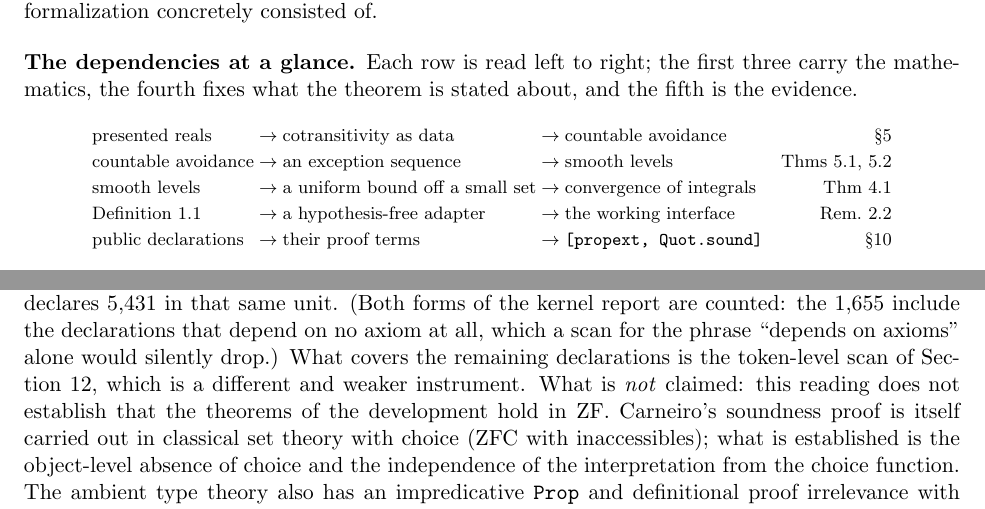
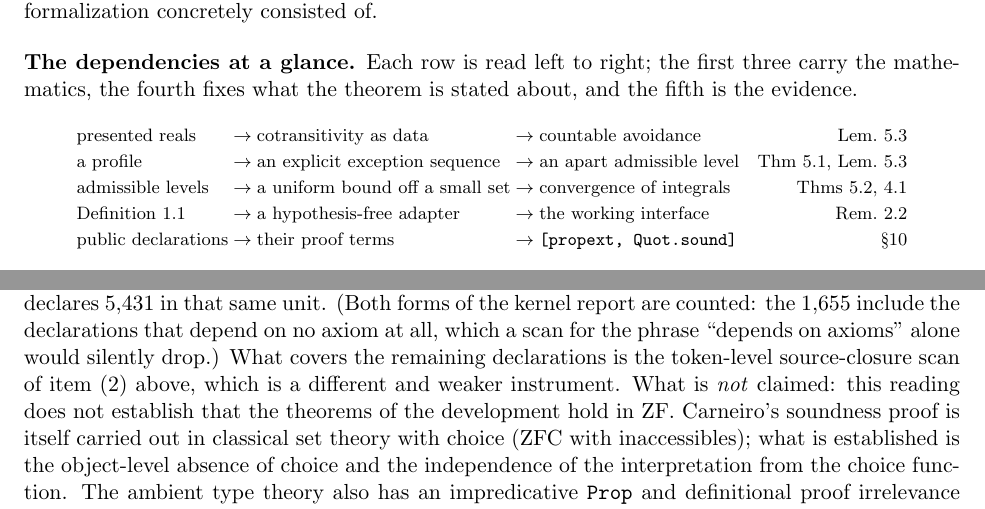
Before and after one commit to turahigashi/choicefree-bc-dct, a LaTeX paper (paper/paper.tex): two parts of pages 2 and 26 of 50, joined at a grey line, cut so that both start at the same text. Compiled offline with pdfLaTeX.

Commit message:
Correct the direction of the arrows in the dependency figure and a section reference

```diff
--- a/paper/paper.tex
+++ b/paper/paper.tex
@@ -50,9 +50,9 @@ and the fifth is the evidence.
 
 \begin{center}\footnotesize
 \begin{tabular}{@{}l@{\;$\to$\;}l@{\;$\to$\;}l@{\quad}r@{}}
-presented reals & cotransitivity as data & countable avoidance & \S\ref{sec:profile-theory}\\[2pt]
-countable avoidance & an exception sequence & smooth levels & Thms~\ref{thm:3-5}, \ref{thm:3-6}\\[2pt]
-smooth levels & a uniform bound off a small set & convergence of integrals & Thm~\ref{thm:prop-dct}\\[2pt]
+presented reals & cotransitivity as data & countable avoidance & Lem.~\ref{lem:avoid}\\[2pt]
+a profile & an explicit exception sequence & an apart admissible level & Thm~\ref{thm:3-5}, Lem.~\ref{lem:avoid}\\[2pt]
+admissible levels & a uniform bound off a small set & convergence of integrals & Thms~\ref{thm:3-6}, \ref{thm:prop-dct}\\[2pt]
 Definition~1.1 & a hypothesis-free adapter & the working interface & Rem.~\ref{rem:fidelity}\\[2pt]
 public declarations & their proof terms & \texttt{[propext, Quot.sound]} & \S\ref{sec:audit}\\
 \end{tabular}
@@ -560,7 +560,7 @@ The audit output---the axioms \texttt{propext} and \texttt{Quot.sound}---can be
 
 Carneiro's theorem is stated for Lean~3.  We are not aware of a published soundness theorem for the Lean~4 kernel, so the reading that follows transfers a Lean~3 result to a Lean~4 development, on the assumption that the two kernels agree on the fragment used here: inductive types, a hierarchy of universes, a definitionally proof-irrelevant impredicative \texttt{Prop}, quotients, and the two axioms reported above.  That assumption is plausible and is, to our knowledge, the one the community works under, but this paper does not establish it.  Set-theoretically, then, in the model underlying Carneiro's soundness theorem---universes interpreted as $V_{\kappa_n}$ for inaccessible cardinals $\kappa_n$, propositions as the two-valued proof-irrelevant universe $\{\varnothing,\{\bullet\}\}$---the only interpretation clause that references the fixed choice function on the interpreting set is the clause for \texttt{Classical.choice}.  The interpretation of the theorems audited here therefore does not depend on the selection of a choice function, and their consistency is relative to ZFC together with finitely many inaccessible cardinals.  Carneiro's published result is stated for each finite $n$: the fragment with $n$ universes is interpreted relative to ZFC plus $n$ inaccessibles.  A fixed finite development such as this artifact uses only finitely many universe levels, so a concrete finite bound on its universe usage is to be expected; we have not computed one here.
 
-  In particular, unconditional extraction of data from a \texttt{Prop}-valued existential is exactly what \texttt{Classical.choice} licenses; an axiom output without it therefore certifies that the audited dependency terms do not use Lean's generic choice-based eliminator for extracting unrestricted data from an arbitrary \texttt{Prop}-valued existence proof.  That is the precise sense of the reported footprint; it does not assert that data can never be constructed from a proposition carrying additional constructive structure---the development itself does exactly that, from the strict order.  That is a smaller set than the closure: the shipped logs carry axiom output for $1{,}655$ distinct names, while the closure declares $5{,}431$ in that same unit.  (Both forms of the kernel report are counted: the $1{,}655$ include the declarations that depend on no axiom at all, which a scan for the phrase ``depends on axioms'' alone would silently drop.)  What covers the remaining declarations is the token-level scan of Section~\ref{sec:limitations}, which is a different and weaker instrument.
+  In particular, unconditional extraction of data from a \texttt{Prop}-valued existential is exactly what \texttt{Classical.choice} licenses; an axiom output without it therefore certifies that the audited dependency terms do not use Lean's generic choice-based eliminator for extracting unrestricted data from an arbitrary \texttt{Prop}-valued existence proof.  That is the precise sense of the reported footprint; it does not assert that data can never be constructed from a proposition carrying additional constructive structure---the development itself does exactly that, from the strict order.  That is a smaller set than the closure: the shipped logs carry axiom output for $1{,}655$ distinct names, while the closure declares $5{,}431$ in that same unit.  (Both forms of the kernel report are counted: the $1{,}655$ include the declarations that depend on no axiom at all, which a scan for the phrase ``depends on axioms'' alone would silently drop.)  What covers the remaining declarations is the token-level source-closure scan of item~(2) above, which is a different and weaker instrument.
 What is \emph{not} claimed: this reading does not establish that the theorems of the development hold in ZF.  Carneiro's soundness proof is itself carried out in classical set theory with choice (ZFC with inaccessibles); what is established is the object-level absence of choice and the independence of the interpretation from the choice function.  The ambient type theory also has an impredicative \texttt{Prop} and definitional proof irrelevance with uniqueness of identity proofs built in, so it differs both from Bishop's informal practice and from homotopy type theory with univalence, with which UIP is incompatible.  The constructive content of the development---moduli, explicit exception sequences, witnesses as data---is carried by the design of the development over presented reals, not by the axiom system.
 
 This remark is complementary to Section~\ref{sec:nogo}, and the final observation is a heuristic picture rather than a theorem.  Section~\ref{sec:nogo} explains why the general and abstract forms of the statements are not provable in the choice-free setting (in Spitters' sheaf model, sequence avoidance fails); the present remark says inside which axiom system the theorems proved here do hold.  Carneiro's construction provides a classical two-valued interpretation of the audited Lean fragment, in which the reals are uncountable and the general forms are true, while the non-classical models on the no-go side explain why unrestricted formulations cannot be expected in weaker constructive settings. The contrast between the two model families makes the shape of the theorem---presented reals, coded profiles, explicit exception sequences---look mathematically motivated rather than stylistic.  We emphasize that no published result establishes that Spitters' model interprets Lean's full type theory (impredicative \texttt{Prop}, definitional proof irrelevance, quotients), which is why this paragraph is offered as a picture and not as a proof.
```
Also changed, not shown: paper/paper.pdf.
